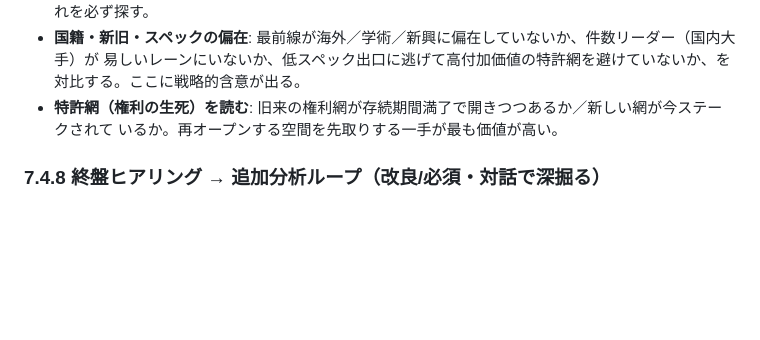
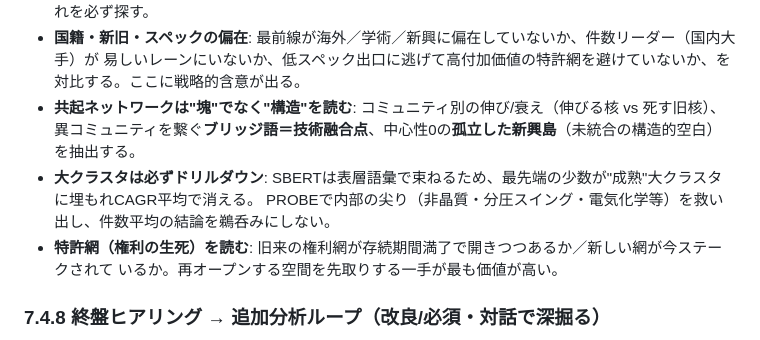
Before and after one commit to Rajahmal/apollo-patent-analysis, a Markdown page: capcom_schema/templates/slides_spec.md, the part around the change. Drawn GitHub-style; blank space fills up the shorter version.

Commit message:
apollo-pptx：キーワード共起の深掘りルールを追記（塊でなく構造を読む）
§7.4.7 に2項追加:
- 共起ネットワークはコミュニティ別の伸び/衰え・ブリッジ語(技術融合点)・中心性0の孤立新興島(構造的空白)を抽出
- 大クラスタは必ずPROBEでドリルダウン。SBERTは表層語彙で束ねるため最先端の少数が"成熟"大クラスタに
  埋もれCAGR平均で消える。件数平均の結論を鵜呑みにせず内部の尖りを救い出す

https://claude.ai/code/session_01VUchd4fwU4ezbyD4d8joCn

```diff
--- a/capcom_schema/templates/slides_spec.md
+++ b/capcom_schema/templates/slides_spec.md
@@ -3018,6 +3018,10 @@ PPTX単体を最終レポートとして用いるための上位モード。ス
   塩素発生問題＝酸素選択アノード）を解く特許の存在は、技術が高度段階に到達した証拠。これを必ず探す。
 - **国籍・新旧・スペックの偏在**: 最前線が海外／学術／新興に偏在していないか、件数リーダー（国内大手）が
   易しいレーンにいないか、低スペック出口に逃げて高付加価値の特許網を避けていないか、を対比する。ここに戦略的含意が出る。
+- **共起ネットワークは"塊"でなく"構造"を読む**: コミュニティ別の伸び/衰え（伸びる核 vs 死す旧核）、
+  異コミュニティを繋ぐ**ブリッジ語＝技術融合点**、中心性0の**孤立した新興島**（未統合の構造的空白）を抽出する。
+- **大クラスタは必ずドリルダウン**: SBERTは表層語彙で束ねるため、最先端の少数が"成熟"大クラスタに埋もれCAGR平均で消える。
+  PROBEで内部の尖り（非晶質・分圧スイング・電気化学等）を救い出し、件数平均の結論を鵜呑みにしない。
 - **特許網（権利の生死）を読む**: 旧来の権利網が存続期間満了で開きつつあるか／新しい網が今ステークされて
   いるか。再オープンする空間を先取りする一手が最も価値が高い。
 
```
